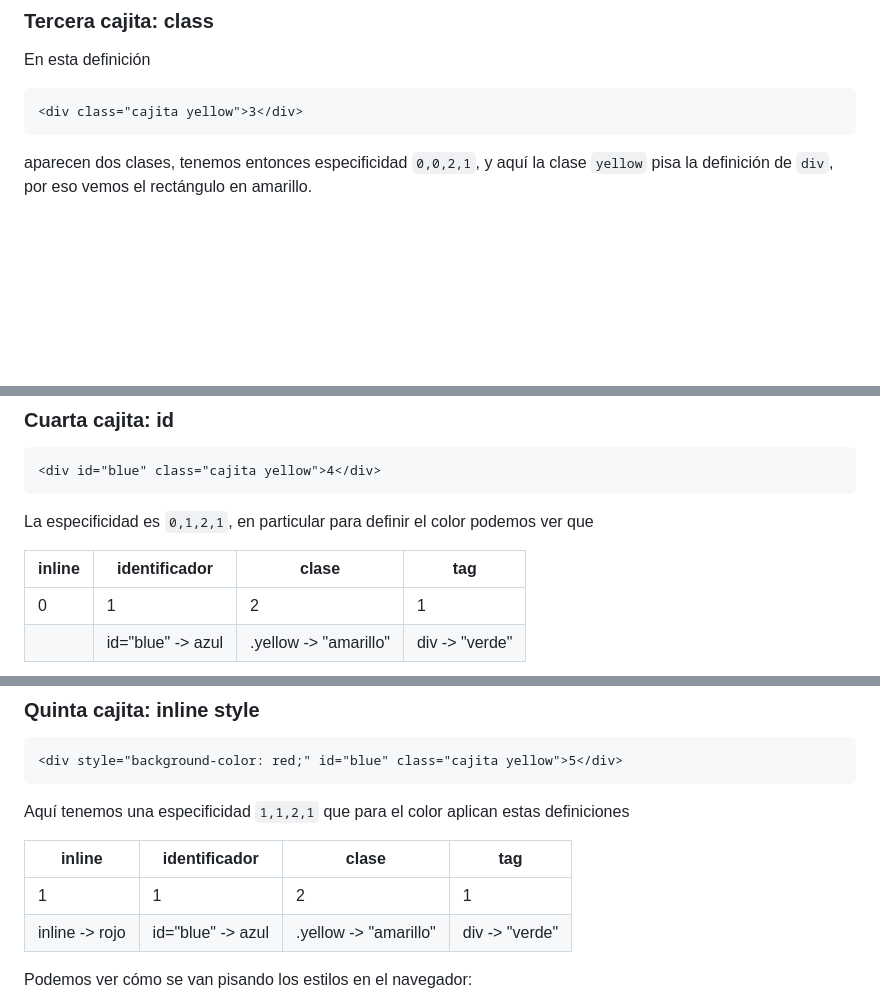
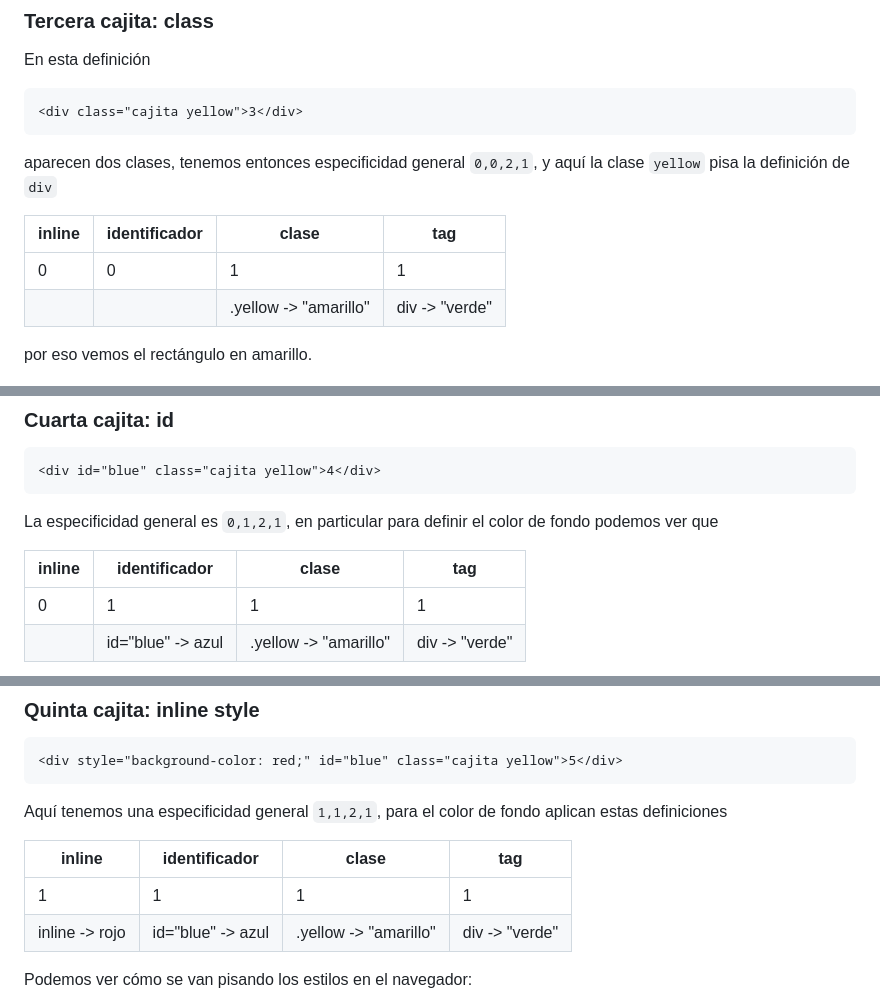
Before and after one commit to uqbar-project/css-01-especificidad, a Markdown page: README.md, 3 parts joined by grey strips. Rendered like a GitHub page; blank space fills up the shorter version.

````diff
--- a/README.md
+++ b/README.md
@@ -103,7 +103,15 @@ En esta definición
 <div class="cajita yellow">3</div>
 ```
 
-aparecen dos clases, tenemos entonces especificidad `0,0,2,1`, y aquí la clase `yellow` pisa la definición de `div`, por eso vemos el rectángulo en amarillo.
+aparecen dos clases, tenemos entonces especificidad general `0,0,2,1`, y aquí la clase `yellow` pisa la definición de `div`
+
+| inline | identificador | clase | tag |
+| ------ | ------ | ----- | ------ |
+|0|0|1|1|
+| | | .yellow -> "amarillo" | div -> "verde" |
+
+
+por eso vemos el rectángulo en amarillo.
 
 ![especificidad de clase](./images/specificityClass.png)
 
@@ -113,11 +121,11 @@ aparecen dos clases, tenemos entonces especificidad `0,0,2,1`, y aquí la clase
 <div id="blue" class="cajita yellow">4</div>
 ```
 
-La especificidad es `0,1,2,1`, en particular para definir el color podemos ver que
+La especificidad general es `0,1,2,1`, en particular para definir el color de fondo podemos ver que
 
 | inline | identificador | clase | tag |
 | ------ | ------ | ----- | ------ |
-|0|1|2|1|
+|0|1|1|1|
 | | id="blue" -> azul | .yellow -> "amarillo" | div -> "verde" |
 
 ![especificidad con id blue](./images/specificityId.png)
@@ -130,11 +138,11 @@ La especificidad es `0,1,2,1`, en particular para definir el color podemos ver q
 <div style="background-color: red;" id="blue" class="cajita yellow">5</div>
 ```
 
-Aquí tenemos una especificidad `1,1,2,1` que para el color aplican estas definiciones
+Aquí tenemos una especificidad general `1,1,2,1`, para el color de fondo aplican estas definiciones
 
 | inline | identificador | clase | tag |
 | ------ | ------ | ----- | ------ |
-|1|1|2|1|
+|1|1|1|1|
 | inline -> rojo | id="blue" -> azul | .yellow -> "amarillo" | div -> "verde" |
 
 Podemos ver cómo se van pisando los estilos en el navegador:
````
Also changed, not shown: other parts of README.md (+54 -0 lines), images/specificityCombined.png (added), images/specificitySeveralClasses.png (added), 2 other files.
